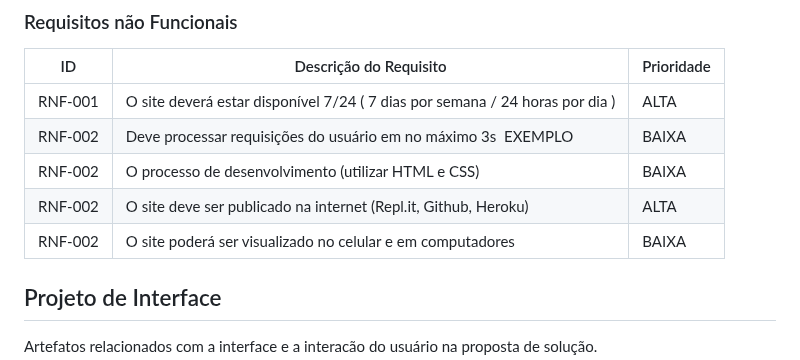
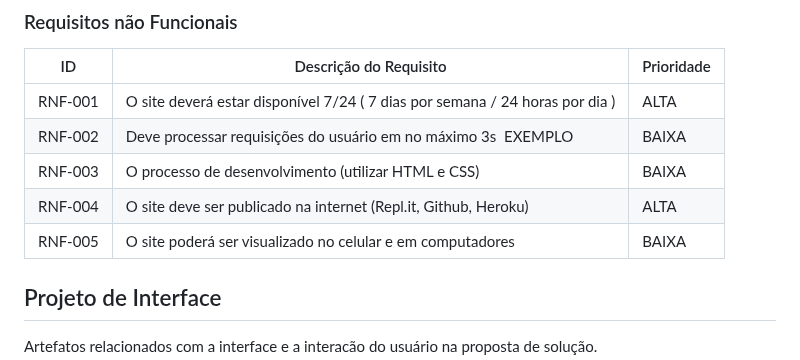
Before and after one commit to ICEI-PUC-Minas-PMGCC-TI/ti-1-ppl-cc-m-20242-ti-1-ppl-cc-m-20242-ti1-template, a Markdown page: docs/README.md, the part around the change. Rendered like a GitHub page.

Commit message:
Update README.md
Update nos requisitos não funcionais

```diff
--- a/docs/README.md
+++ b/docs/README.md
@@ -132,9 +132,9 @@ As tabelas que se seguem apresentam os requisitos funcionais e não funcionais q
 | ------- | ------------------------------------------------------------------------------------- | ---------- |
 | RNF-001 | O site deverá estar disponível 7/24 ( 7 dias por semana / 24 horas por dia ) | ALTA     |
 | RNF-002 | Deve processar requisições do usuário em no máximo 3s  EXEMPLO           | BAIXA      |
-| RNF-002 | O processo de desenvolvimento (utilizar HTML e CSS)           | BAIXA      |
-| RNF-002 | O site deve ser publicado na internet (Repl.it, Github, Heroku)           | ALTA      |
-| RNF-002 | O site poderá ser visualizado no celular e em computadores           | BAIXA      |
+| RNF-003 | O processo de desenvolvimento (utilizar HTML e CSS)           | BAIXA      |
+| RNF-004 | O site deve ser publicado na internet (Repl.it, Github, Heroku)           | ALTA      |
+| RNF-005 | O site poderá ser visualizado no celular e em computadores           | BAIXA      |
 
 ## Projeto de Interface
 
```
